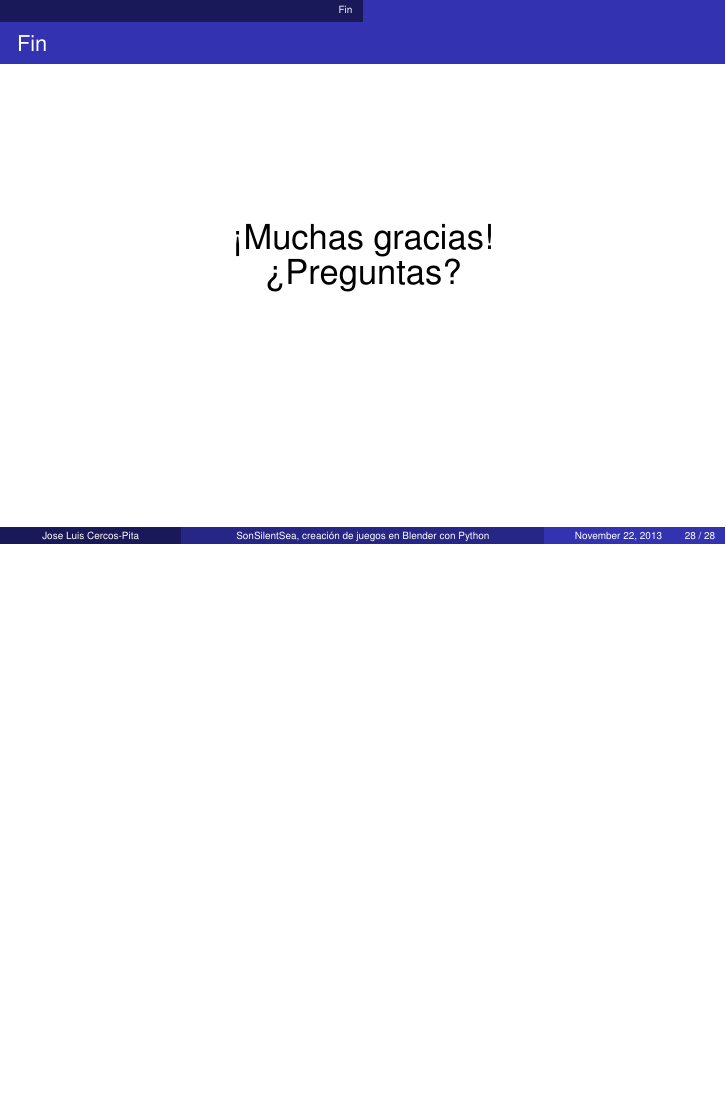
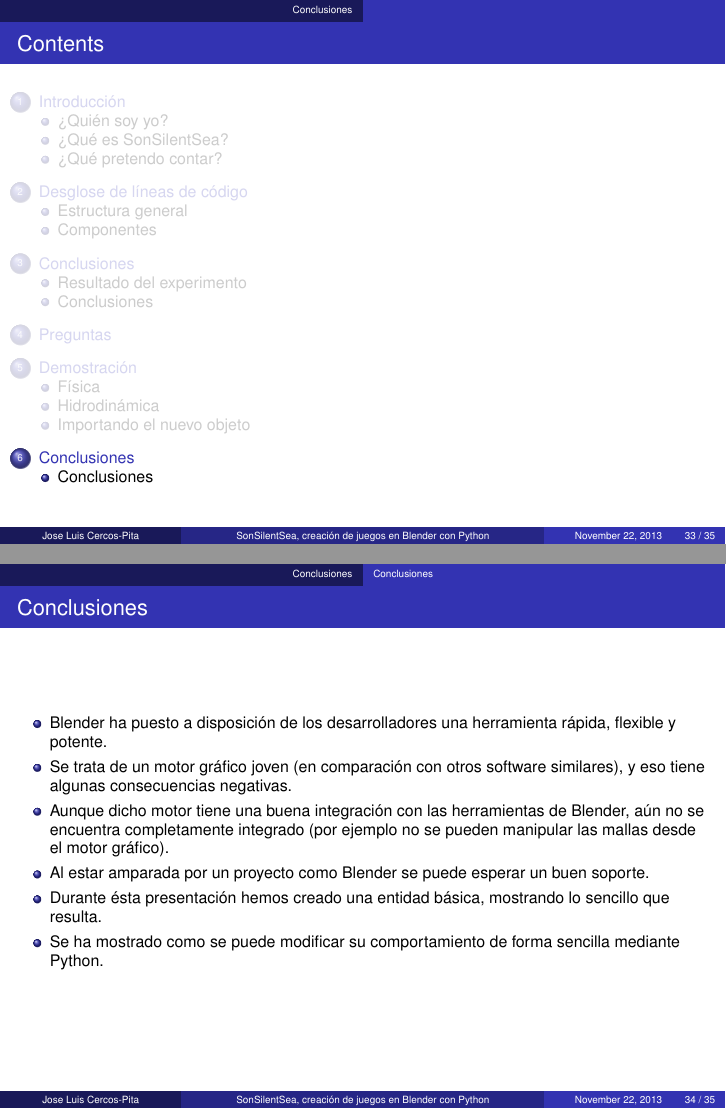
Before and after one commit to ARteapartedelarte/sonsilentsea, LaTeX slides (doc/presentations/2013/PyConES/000_cercos.tex, which reads doc/presentations/2013/PyConES/050_end.tex): page 39 of 39 before the commit and pages 44 and 50 of 51 after it, the two joined at a grey line, the shorter picture padded with empty space. Compiled offline with pdfLaTeX.

Commit message:
Updated the PyConES presentation

```diff
--- a/doc/presentations/2013/PyConES/000_cercos.tex
+++ b/doc/presentations/2013/PyConES/000_cercos.tex
@@ -113,6 +113,14 @@
 \newcommand\nodelabell[3][21em]{\parbox{#1}{\centering #2 \\ #3 }}
 \newcommand\vertspacing{-1.0}
 
+\AtBeginSection[]
+{
+  \begin{frame}
+  \frametitle{Contents}
+  \tableofcontents[currentsection]
+  \end{frame}
+}
+
 \begin{document}
 
 \title{SonSilentSea, creación de juegos en Blender con Python}
--- a/doc/presentations/2013/PyConES/050_end.tex
+++ b/doc/presentations/2013/PyConES/050_end.tex
@@ -1,4 +1,23 @@
-\section{Fin}
+\section{Conclusiones}
+
+\subsection{Conclusiones}
+\begin{frame}{Conclusiones}
+\begin{itemize}
+	\item Blender ha puesto a disposición de los desarrolladores una herramienta
+	rápida, flexible y potente. \pause
+	\item Se trata de un motor gráfico joven (en comparación con otros software
+	similares), y eso tiene algunas consecuencias negativas. \pause
+	\item Aunque dicho motor tiene una buena integración con las herramientas de
+	Blender, aún no se encuentra completamente integrado (por ejemplo no se pueden
+	manipular las mallas desde el motor gráfico).
+	\item Al estar amparada por un proyecto como Blender se puede esperar un buen
+	soporte. \pause
+	\item Durante ésta presentación hemos creado una entidad básica, mostrando lo
+	sencillo que resulta. \pause
+	\item Se ha mostrado como se puede modificar su comportamiento de forma
+	sencilla mediante Python. \pause
+\end{itemize}
+\end{frame}
 
 \begin{frame}{Fin}
 \begin{center}
```
Also changed, not shown: doc/presentations/2013/PyConES/010_introduction.tex (+3 -0 lines), doc/presentations/2013/PyConES/020_structure.tex (+1 -1 lines), doc/presentations/2013/PyConES/000_cercos.pdf, 5 other files.
